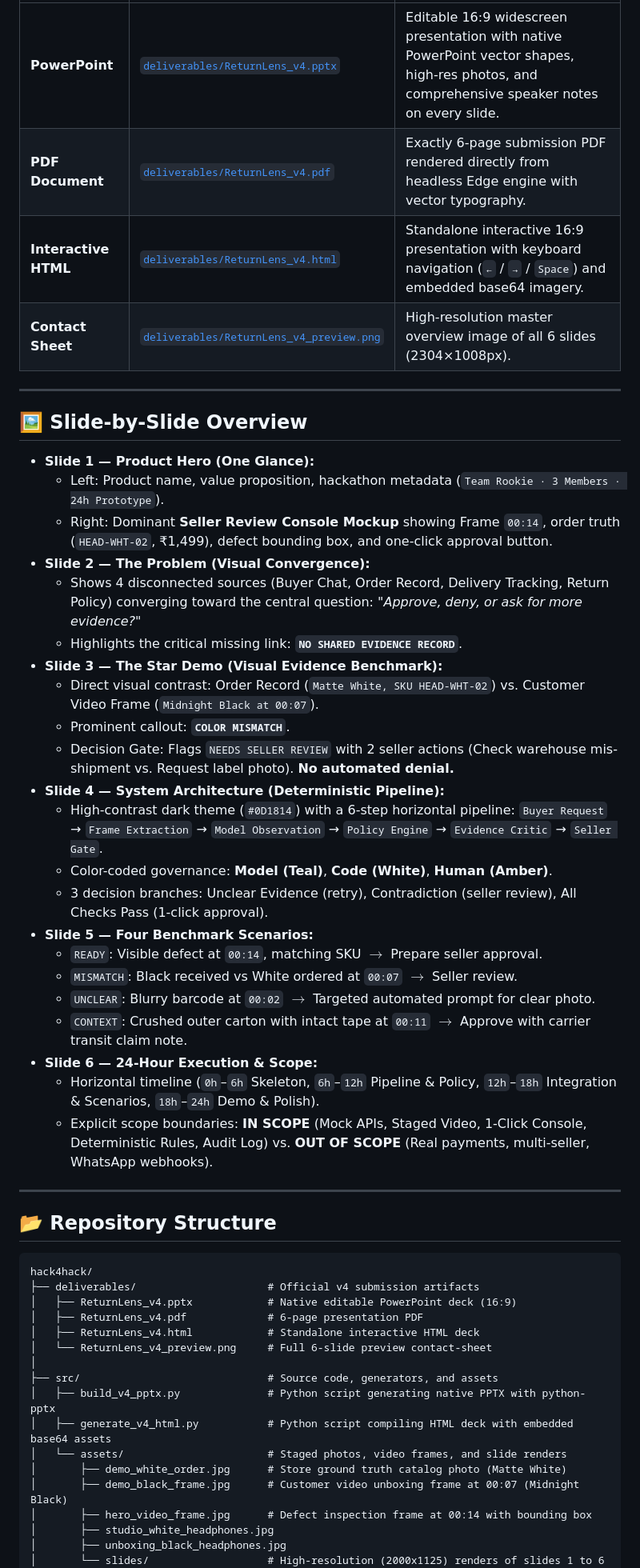
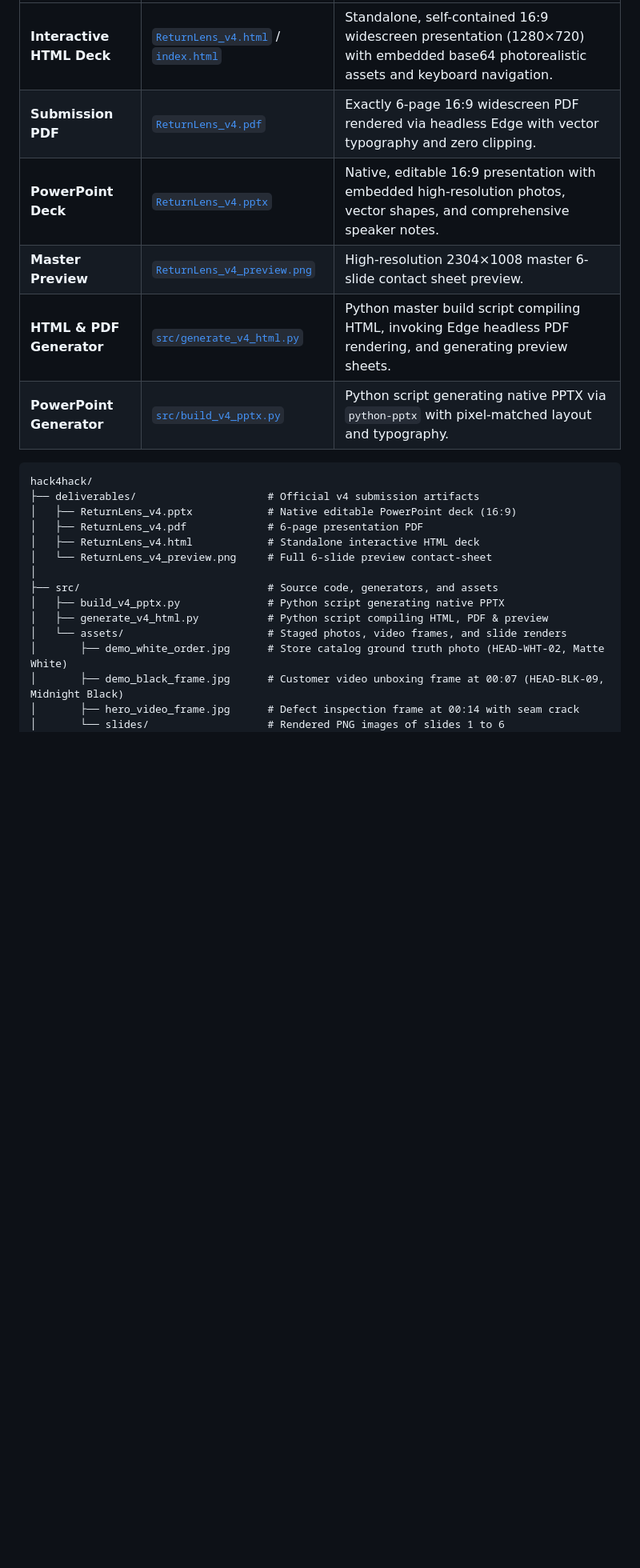
Before and after one commit to lenamkhanhh/hack4hack, a Markdown page: README.md, the part around one of its changes. Shown at 80% size. Rendered like a GitHub page; blank space fills up the shorter version.

````diff
--- a/README.md
+++ b/README.md
@@ -31,39 +29,10 @@ The pitch deck has been designed from scratch according to top-tier hackathon /
 | :--- | :--- | :--- |
-| **PowerPoint** | [`deliverables/ReturnLens_v4.pptx`](deliverables/ReturnLens_v4.pptx) | Editable 16:9 widescreen presentation with native PowerPoint vector shapes, high-res photos, and comprehensive speaker notes on every slide. |
-| **PDF Document** | [`deliverables/ReturnLens_v4.pdf`](deliverables/ReturnLens_v4.pdf) | Exactly 6-page submission PDF rendered directly from headless Edge engine with vector typography. |
-| **Interactive HTML** | [`deliverables/ReturnLens_v4.html`](deliverables/ReturnLens_v4.html) | Standalone interactive 16:9 presentation with keyboard navigation (`←` / `→` / `Space`) and embedded base64 imagery. |
-| **Contact Sheet** | [`deliverables/ReturnLens_v4_preview.png`](deliverables/ReturnLens_v4_preview.png) | High-resolution master overview image of all 6 slides (2304×1008px). |
-
----
-
-## 🖼 Slide-by-Slide Overview
-
-- **Slide 1 — Product Hero (One Glance):**
-  - Left: Product name, value proposition, hackathon metadata (`Team Rookie · 3 Members · 24h Prototype`).
-  - Right: Dominant **Seller Review Console Mockup** showing Frame `00:14`, order truth (`HEAD-WHT-02`, ₹1,499), defect bounding box, and one-click approval button.
-- **Slide 2 — The Problem (Visual Convergence):**
-  - Shows 4 disconnected sources (Buyer Chat, Order Record, Delivery Tracking, Return Policy) converging toward the central question: *"Approve, deny, or ask for more evidence?"*
-  - Highlights the critical missing link: **`NO SHARED EVIDENCE RECORD`**.
-- **Slide 3 — The Star Demo (Visual Evidence Benchmark):**
-  - Direct visual contrast: Order Record (`Matte White, SKU HEAD-WHT-02`) vs. Customer Video Frame (`Midnight Black at 00:07`).
-  - Prominent callout: **`COLOR MISMATCH`**.
-  - Decision Gate: Flags `NEEDS SELLER REVIEW` with 2 seller actions (Check warehouse mis-shipment vs. Request label photo). **No automated denial.**
-- **Slide 4 — System Architecture (Deterministic Pipeline):**
-  - High-contrast dark theme (`#0D1814`) with a 6-step horizontal pipeline: `Buyer Request` → `Frame Extraction` → `Model Observation` → `Policy Engine` → `Evidence Critic` → `Seller Gate`.
-  - Color-coded governance: **Model (Teal)**, **Code (White)**, **Human (Amber)**.
-  - 3 decision branches: Unclear Evidence (retry), Contradiction (seller review), All Checks Pass (1-click approval).
-- **Slide 5 — Four Benchmark Scenarios:**
-  - `READY`: Visible defect at `00:14`, matching SKU $\rightarrow$ Prepare seller approval.
-  - `MISMATCH`: Black received vs White ordered at `00:07` $\rightarrow$ Seller review.
-  - `UNCLEAR`: Blurry barcode at `00:02` $\rightarrow$ Targeted automated prompt for clear photo.
-  - `CONTEXT`: Crushed outer carton with intact tape at `00:11` $\rightarrow$ Approve with carrier transit claim note.
-- **Slide 6 — 24-Hour Execution & Scope:**
-  - Horizontal timeline (`0h`–`6h` Skeleton, `6h`–`12h` Pipeline & Policy, `12h`–`18h` Integration & Scenarios, `18h`–`24h` Demo & Polish).
-  - Explicit scope boundaries: **IN SCOPE** (Mock APIs, Staged Video, 1-Click Console, Deterministic Rules, Audit Log) vs. **OUT OF SCOPE** (Real payments, multi-seller, WhatsApp webhooks).
-
----
-
-## 📂 Repository Structure
+| **Interactive HTML Deck** | [`ReturnLens_v4.html`](ReturnLens_v4.html) / [`index.html`](index.html) | Standalone, self-contained 16:9 widescreen presentation (1280×720) with embedded base64 photorealistic assets and keyboard navigation. |
+| **Submission PDF** | [`ReturnLens_v4.pdf`](ReturnLens_v4.pdf) | Exactly 6-page 16:9 widescreen PDF rendered via headless Edge with vector typography and zero clipping. |
+| **PowerPoint Deck** | [`ReturnLens_v4.pptx`](ReturnLens_v4.pptx) | Native, editable 16:9 presentation with embedded high-resolution photos, vector shapes, and comprehensive speaker notes. |
+| **Master Preview** | [`ReturnLens_v4_preview.png`](ReturnLens_v4_preview.png) | High-resolution 2304×1008 master 6-slide contact sheet preview. |
+| **HTML & PDF Generator** | [`src/generate_v4_html.py`](src/generate_v4_html.py) | Python master build script compiling HTML, invoking Edge headless PDF rendering, and generating preview sheets. |
+| **PowerPoint Generator** | [`src/build_v4_pptx.py`](src/build_v4_pptx.py) | Python script generating native PPTX via `python-pptx` with pixel-matched layout and typography. |
 
 ```text
 hack4hack/
@@ -74,13 +43,11 @@ hack4hack/
 │   └── ReturnLens_v4_preview.png     # Full 6-slide preview contact-sheet
 │
 ├── src/                              # Source code, generators, and assets
-│   ├── build_v4_pptx.py              # Python script generating native PPTX with python-pptx
-│   ├── generate_v4_html.py           # Python script compiling HTML deck with embedded base64 assets
+│   ├── build_v4_pptx.py              # Python script generating native PPTX
+│   ├── generate_v4_html.py           # Python script compiling HTML, PDF & preview
 │   └── assets/                       # Staged photos, video frames, and slide renders
-│       ├── demo_white_order.jpg      # Store ground truth catalog photo (Matte White)
-│       ├── demo_black_frame.jpg      # Customer video unboxing frame at 00:07 (Midnight Black)
-│       ├── hero_video_frame.jpg      # Defect inspection frame at 00:14 with bounding box
-│       ├── studio_white_headphones.jpg
-│       ├── unboxing_black_headphones.jpg
-│       └── slides/                   # High-resolution (2000x1125) renders of slides 1 to 6
+│       ├── demo_white_order.jpg      # Store catalog ground truth photo (HEAD-WHT-02, Matte White)
+│       ├── demo_black_frame.jpg      # Customer video unboxing frame at 00:07 (HEAD-BLK-09, Midnight Black)
+│       ├── hero_video_frame.jpg      # Defect inspection frame at 00:14 with seam crack
+│       └── slides/                   # Rendered PNG images of slides 1 to 6
 │
````
Also changed, not shown: other parts of README.md (+110 -30 lines).
